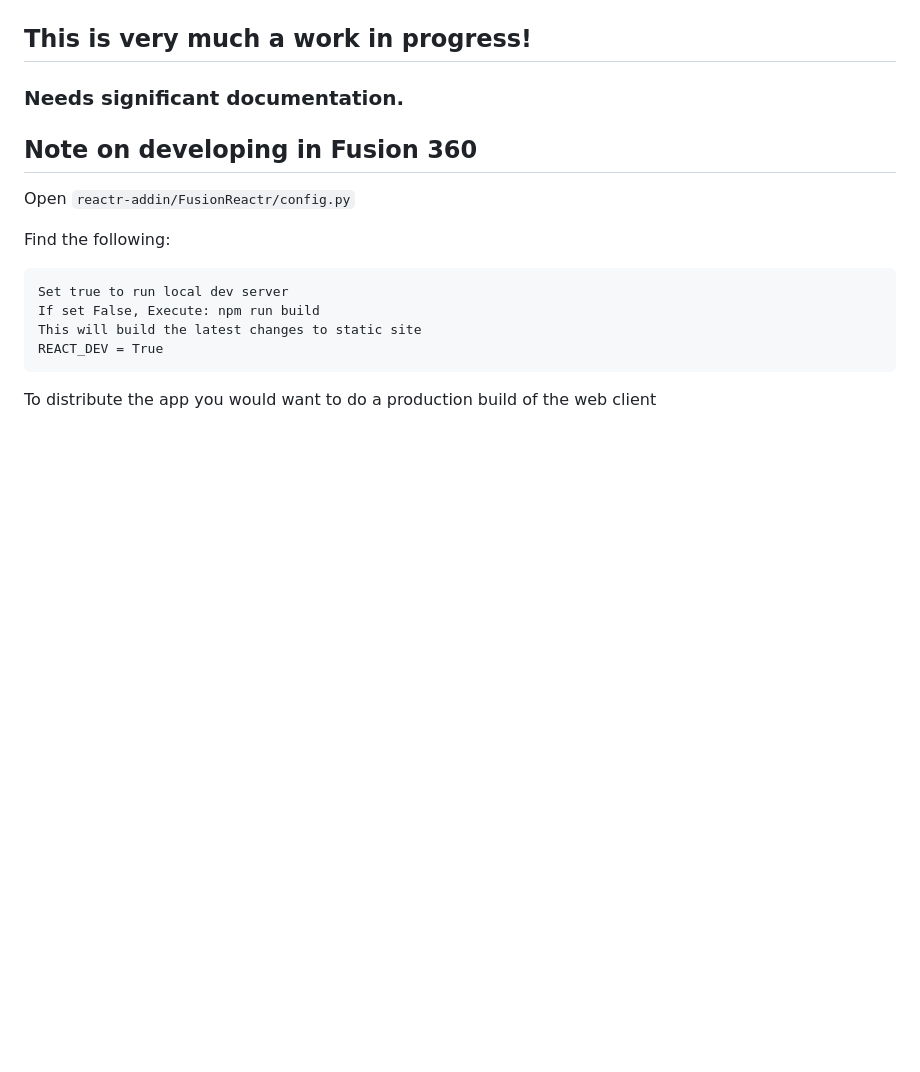
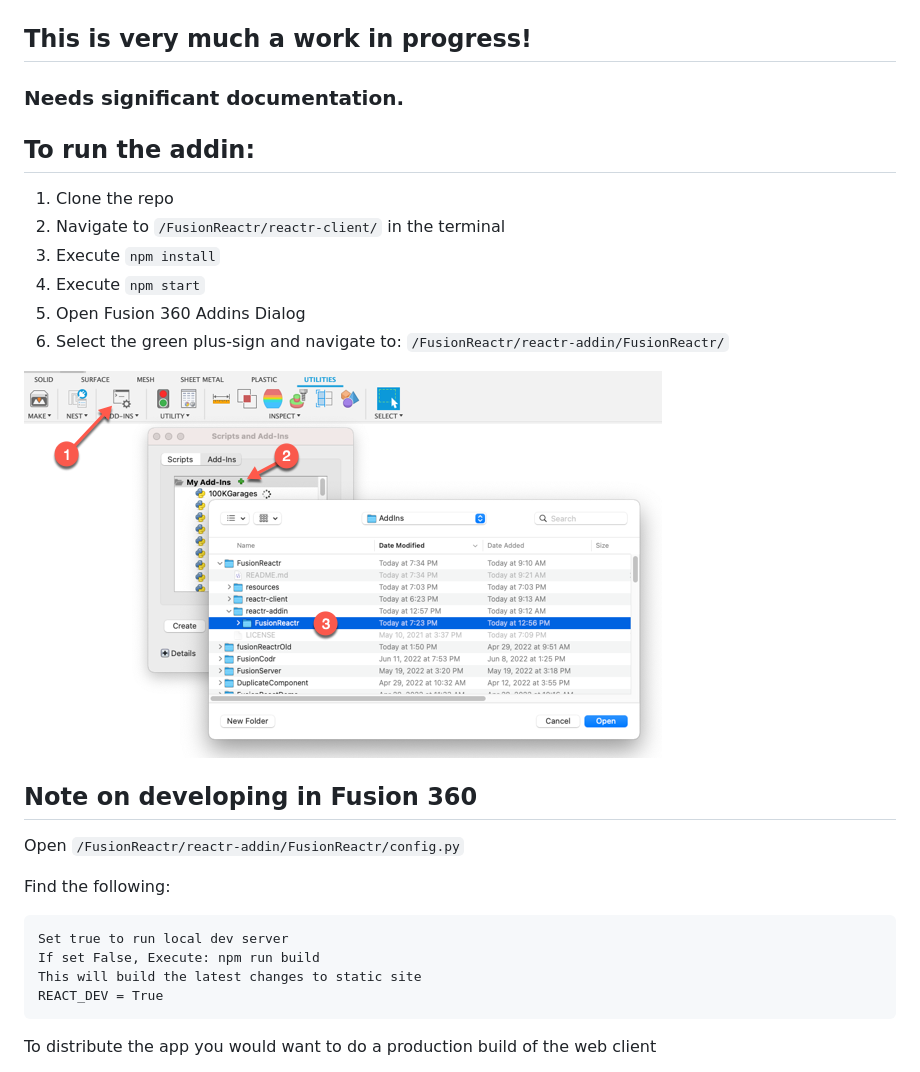
Before and after one commit to tapnair/FusionReactr, a Markdown page: README.md, the part around the change. GitHub-like rendering; pictures changed too: resources/readme-fusion-addins.png (added); blank space fills up the shorter version.

```diff
--- a/README.md
+++ b/README.md
@@ -8,9 +8,19 @@ Fusion 360 Add-in to demonstrate building a more complex HTML UI
 
 ### Needs significant documentation.
 
+## To run the addin:
+1. Clone the repo
+2. Navigate to `/FusionReactr/reactr-client/` in the terminal
+3. Execute `npm install`
+4. Execute `npm start`
+5. Open Fusion 360 Addins Dialog
+6. Select the green plus-sign and navigate to: `/FusionReactr/reactr-addin/FusionReactr/`
+
+![Fusion 360 Addins Dialog](./resources/readme-fusion-addins.png)
+
 ## Note on developing in Fusion 360
 
-Open `reactr-addin/FusionReactr/config.py`
+Open `/FusionReactr/reactr-addin/FusionReactr/config.py`
 
 Find the following:
 
```
Also changed, not shown: resources/readme-cover.png.
